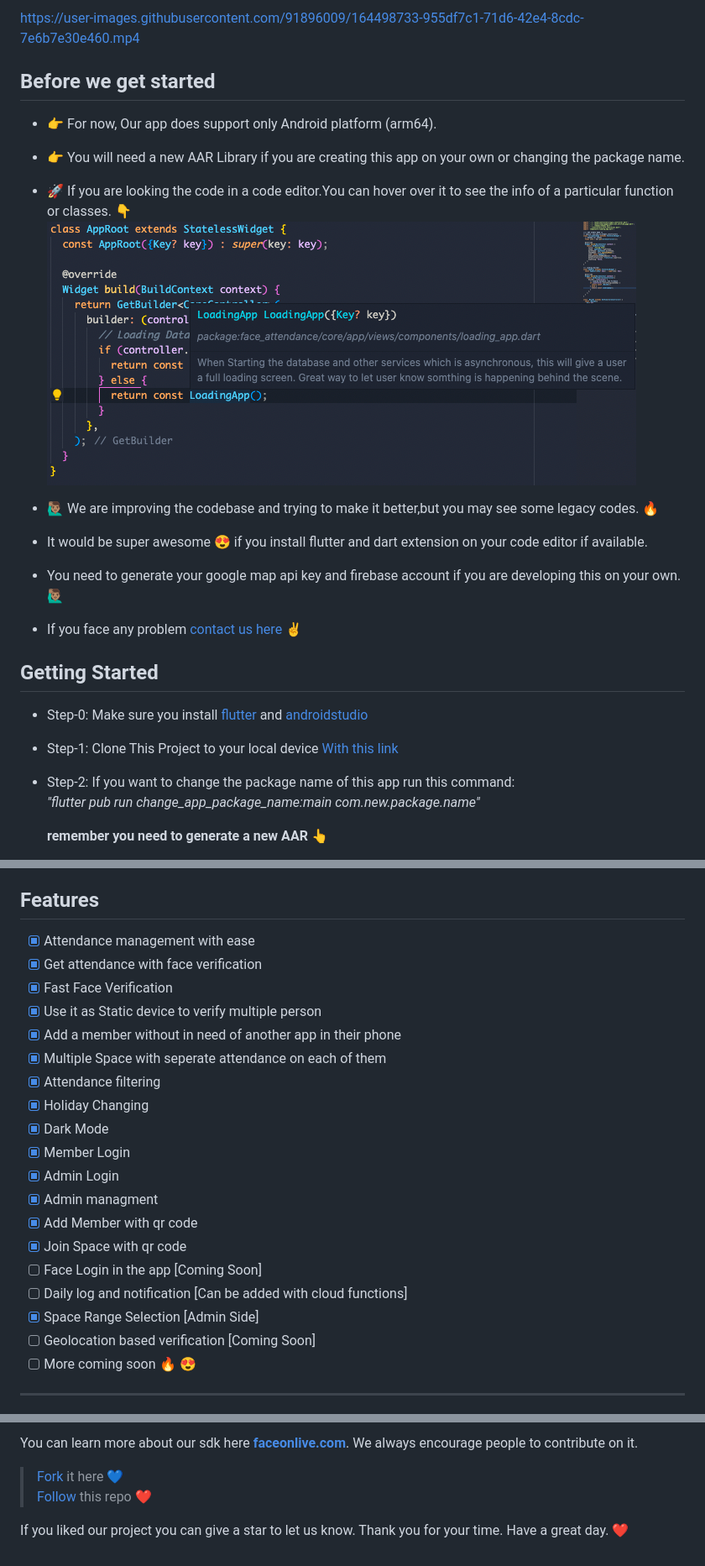
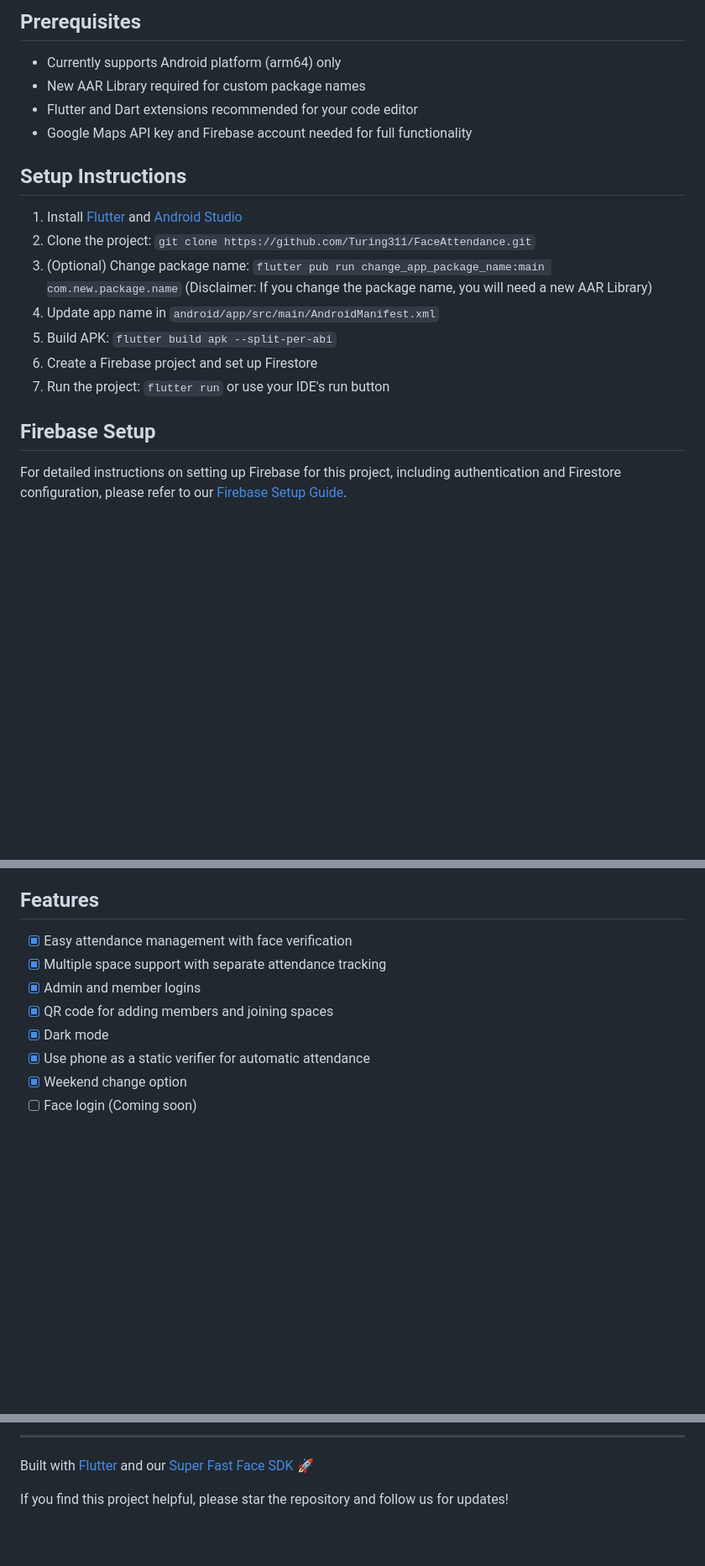
Before and after one commit to FaceOnLive/Face-Attendance-App-Flutter, a Markdown page: README.md, 3 parts joined by grey strips. Shown at 84% size. Drawn GitHub-style; blank space fills up the shorter version.

Commit message:
Material3 Disabled, Firebase Setup Doc

```diff
--- a/README.md
+++ b/README.md
@@ -25,33 +12,19 @@
 
-https://user-images.githubusercontent.com/91896009/164498733-955df7c1-71d6-42e4-8cdc-7e6b7e30e460.mp4
+## Prerequisites
+- Currently supports Android platform (arm64) only
+- New AAR Library required for custom package names
+- Flutter and Dart extensions recommended for your code editor
+- Google Maps API key and Firebase account needed for full functionality
 
+## Setup Instructions
+1. Install [Flutter](https://docs.flutter.dev/get-started/install) and [Android Studio](https://developer.android.com/studio)
+2. Clone the project: `git clone https://github.com/Turing311/FaceAttendance.git`
+3. (Optional) Change package name: `flutter pub run change_app_package_name:main com.new.package.name` (Disclaimer: If you change the package name, you will need a new AAR Library)
+4. Update app name in `android/app/src/main/AndroidManifest.xml`
+5. Build APK: `flutter build apk --split-per-abi`
+6. Create a Firebase project and set up Firestore
+7. Run the project: `flutter run` or use your IDE's run button
 
+## Firebase Setup
+For detailed instructions on setting up Firebase for this project, including authentication and Firestore configuration, please refer to our [Firebase Setup Guide](FIREBASE_SETUP.md).
 
-## Before we get started
-- 👉  For now, Our app does support only Android platform (arm64).
-
-- 👉  You will need a new AAR Library if you are creating this app on your own or changing the package name.
-
-- 🚀 If you are looking the code in a code editor.You can hover over it to see the info of a particular function or classes. 👇
-![hovering_over_functions](docs/hovering_over_class_or_functions.png)
-- 🙋🏽‍♂️ We are improving the codebase and trying to make it better,but you may see some legacy codes. 🔥
-
-
-- It would be super awesome 😍  if you install flutter and dart extension on your code editor if available.
-
-- You need to generate your google map api key and firebase account if you are developing this on your own. 🙋🏽‍♂️
-
-- If you face any problem [contact us here](http://faceonlive.com) ✌️
-
-
-## Getting Started
-- Step-0: Make sure you install [flutter] and [androidstudio]
-
-- Step-1: Clone This Project to your local device [With this link](https://github.com/Turing311/FaceAttendance.git)
-
-- Step-2: If you want to change the package name of this app run this command:
-  <br> *"flutter pub run change_app_package_name:main com.new.package.name"*
-
-  **remember you need to generate a new AAR** 👆
-
-
@@ -97,23 +35,11 @@ https://user-images.githubusercontent.com/91896009/164498733-955df7c1-71d6-42e4-
 
 ## Features
-- [x] Attendance management with ease
-- [x] Get attendance with face verification
-- [x] Fast Face Verification
-- [x] Use it as Static device to verify multiple person
-- [x] Add a member without in need of another app in their phone
-- [x] Multiple Space with seperate attendance on each of them
-- [x] Attendance filtering
-- [x] Holiday Changing
-- [x] Dark Mode
-- [x] Member Login
-- [x] Admin Login
-- [x] Admin managment
-- [x] Add Member with qr code
-- [x] Join Space with qr code
-- [ ] Face Login in the app [Coming Soon]
-- [ ] Daily log and notification [Can be added with cloud functions]
-- [x] Space Range Selection [Admin Side]
-- [ ] Geolocation based verification [Coming Soon]
-- [ ] More coming soon 🔥 😍
-<hr>
+- [x] Easy attendance management with face verification
+- [x] Multiple space support with separate attendance tracking
+- [x] Admin and member logins
+- [x] QR code for adding members and joining spaces
+- [x] Dark mode
+- [x] Use phone as a static verifier for automatic attendance
+- [x] Weekend change option
+- [ ] Face login (Coming soon)
 
@@ -125,19 +56,6 @@ We are working hard to bring more features stay with us and [follow].
 
-You can learn more about our sdk here **[faceonlive.com]**. We always encourage people to contribute on it.
+---
 
->[Fork] it here 💙 <br>
-> [Follow] this repo ❤️
+Built with [Flutter](https://docs.flutter.dev/get-started/install) and our [Super Fast Face SDK](https://faceonlive.com) 🚀
 
-If you liked our project you can give a star to let us know. Thank you for your time. Have a great day. ❤️
-
-
-<!-- REFERENCES -->
-[flutter]:https://docs.flutter.dev/get-started/install
-[androidstudio]:https://developer.android.com/studio
-
-[follow]: https://github.com/FaceOnLive/Mask-Face-Attendance-App-Flutter/subscription
-
-[Fork]: https://github.com/FaceOnLive/Mask-Face-Attendance-App-Flutter/fork
-
-[faceonlive.com]:https://faceonlive.com
-[Super Fast Face SDK]: https://faceonlive.com
+If you find this project helpful, please star the repository and follow us for updates!
```
Also changed, not shown: other parts of README.md (+19 -62 lines), FIREBASE_SETUP.md (added, +132 -0 lines), docs/Screenshots.png (added), 2 other files.
